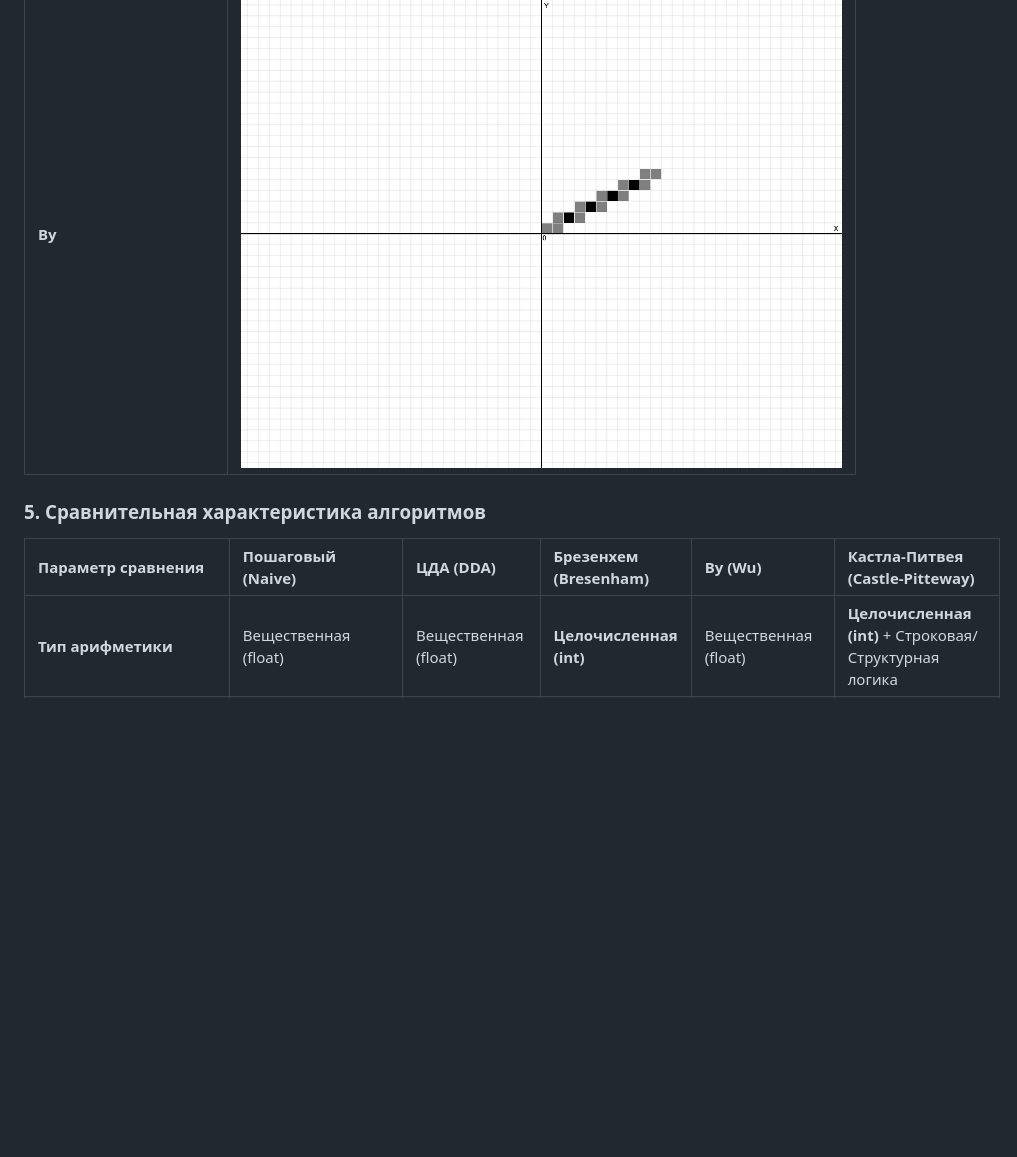
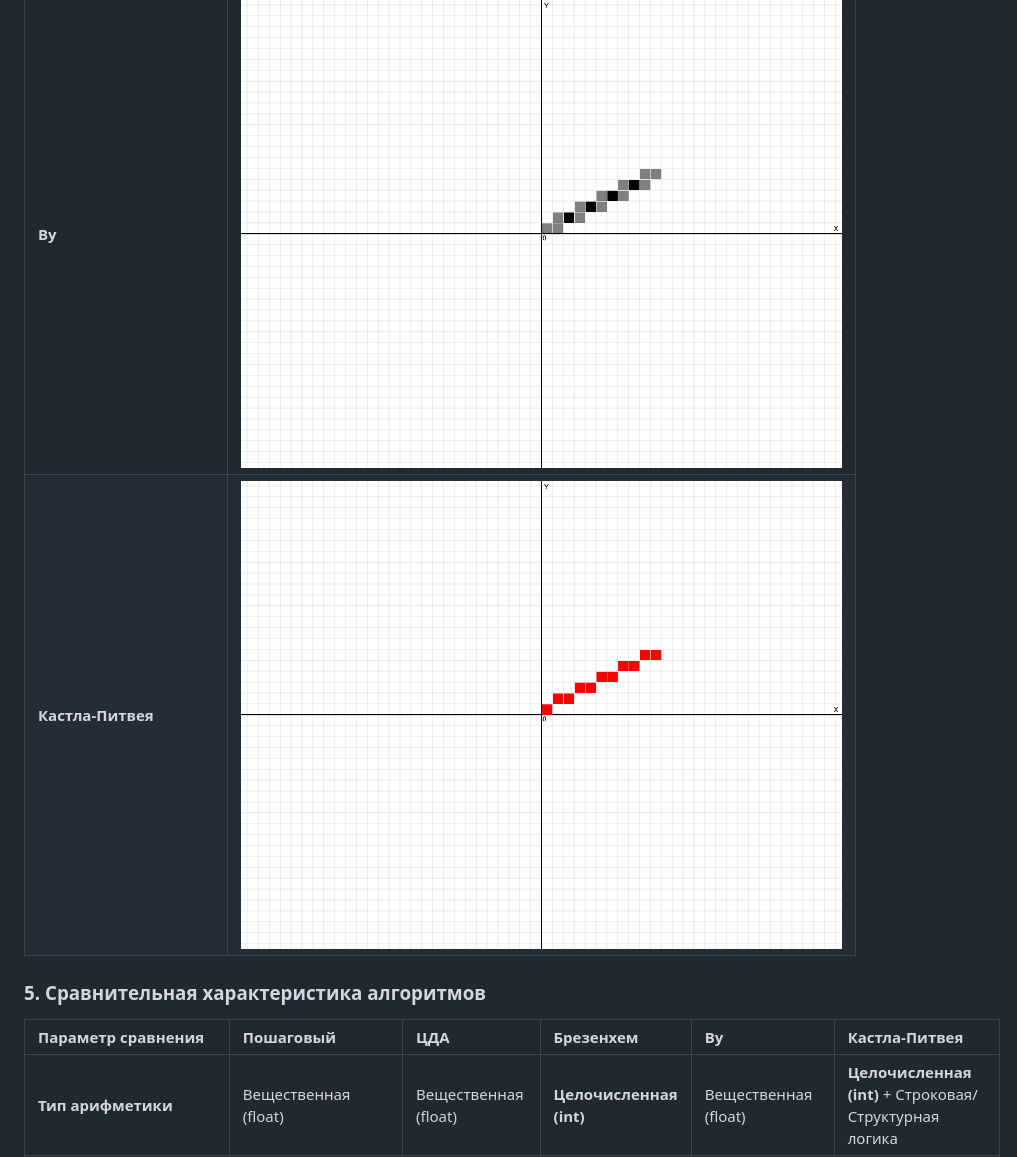
Before and after one commit to pkasila/computer-graphics, a Markdown page: lab03/README.md, the part around the change. Drawn GitHub-style; pictures changed too: lab03/assets/castlePitteway.png (added); blank space fills up the shorter version.

Commit message:
update report

```diff
--- a/lab03/README.md
+++ b/lab03/README.md
@@ -46,11 +46,12 @@
 | **Брезенхем (линия)** | ![Брезенхем (линия)](assets/bresenhamLine.png) |
 | **Брезенхем (окружность)** | ![Брезенхем (окружность)](assets/bresenhamCircle.png) |
 | **Ву** | ![Ву](assets/wu.png) |
+| **Кастла-Питвея** | ![Ву](assets/castlePitteway.png) |
 
 
 ### 5. Сравнительная характеристика алгоритмов
 
-| Параметр сравнения | Пошаговый (Naive) | ЦДА (DDA) | Брезенхем (Bresenham) | Ву (Wu) | Кастла-Питвея (Castle-Pitteway) |
+| Параметр сравнения | Пошаговый | ЦДА | Брезенхем | Ву | Кастла-Питвея |
 | :--- | :--- | :--- | :--- | :--- | :--- |
 | **Тип арифметики** | Вещественная (float) | Вещественная (float) | **Целочисленная (int)** | Вещественная (float) | **Целочисленная (int)** + Строковая/Структурная логика |
 | **Сложность операций (в цикле)** | Высокая: Умножение (`*`), сложение, округление (`round`) | Средняя: Сложение вещественных чисел | **Минимальная:** Сложение (`+`), вычитание (`-`), битовый сдвиг (`<<`) | Высокая: Сложение, выделение дробной части, работа с цветом | **Специфическая:** Арифметически прост, но требует предварительного цикла (алгоритм Евклида) для расчета паттерна шагов. |
```
